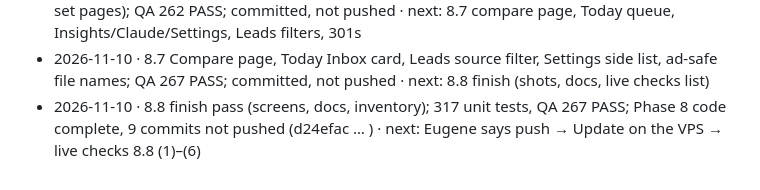
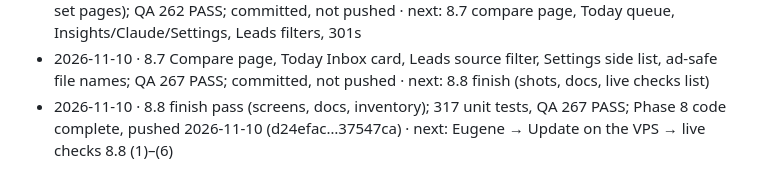
Before and after one commit to ruolez/Edgebourne, a Markdown page: ads/docs/ROADMAP.md, the part around the change. Rendered like a GitHub page.

Commit message:
docs(ads): mark the redesign pushed

```diff
--- a/ads/docs/ROADMAP.md
+++ b/ads/docs/ROADMAP.md
@@ -615,4 +615,4 @@ Append one line per session: date · steps touched · commits · what's next / b
 - 2026-11-10 · 8.5 Signal shell built (tokens, fonts, grouped nav, ⌘K palette, breadcrumbs, section tabs, phone tabs, Inbox page); QA 254 PASS; committed, not pushed · next: 8.6 Ads manager rebuild
 - 2026-11-10 · 8.6 Ads manager rebuilt (table + views + bulk + peek + phone list, campaign and ad set pages); QA 262 PASS; committed, not pushed · next: 8.7 compare page, Today queue, Insights/Claude/Settings, Leads filters, 301s
 - 2026-11-10 · 8.7 Compare page, Today Inbox card, Leads source filter, Settings side list, ad-safe file names; QA 267 PASS; committed, not pushed · next: 8.8 finish (shots, docs, live checks list)
-- 2026-11-10 · 8.8 finish pass (screens, docs, inventory); 317 unit tests, QA 267 PASS; Phase 8 code complete, 9 commits not pushed (d24efac … ) · next: Eugene says push → Update on the VPS → live checks 8.8 (1)–(6)
+- 2026-11-10 · 8.8 finish pass (screens, docs, inventory); 317 unit tests, QA 267 PASS; Phase 8 code complete, pushed 2026-11-10 (d24efac…37547ca) · next: Eugene → Update on the VPS → live checks 8.8 (1)–(6)
```
